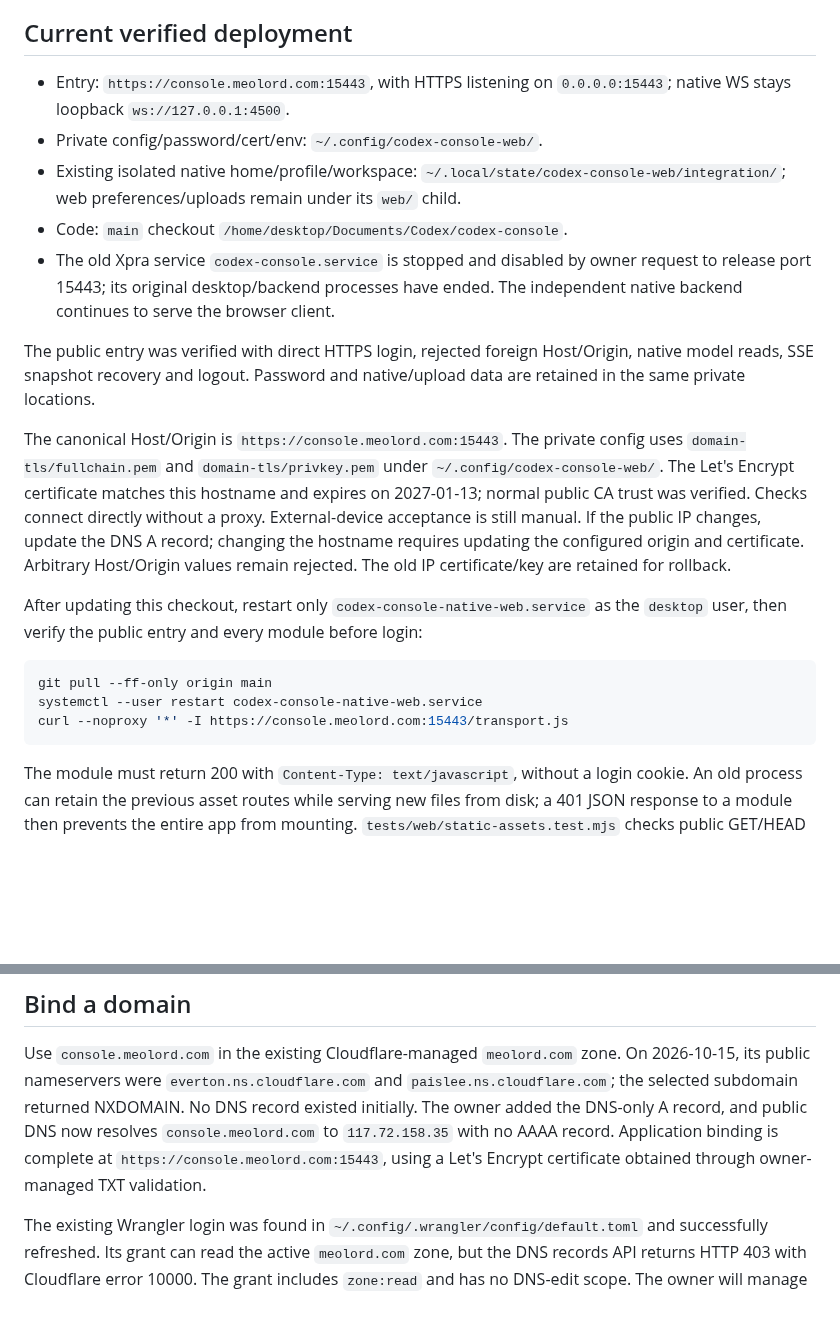
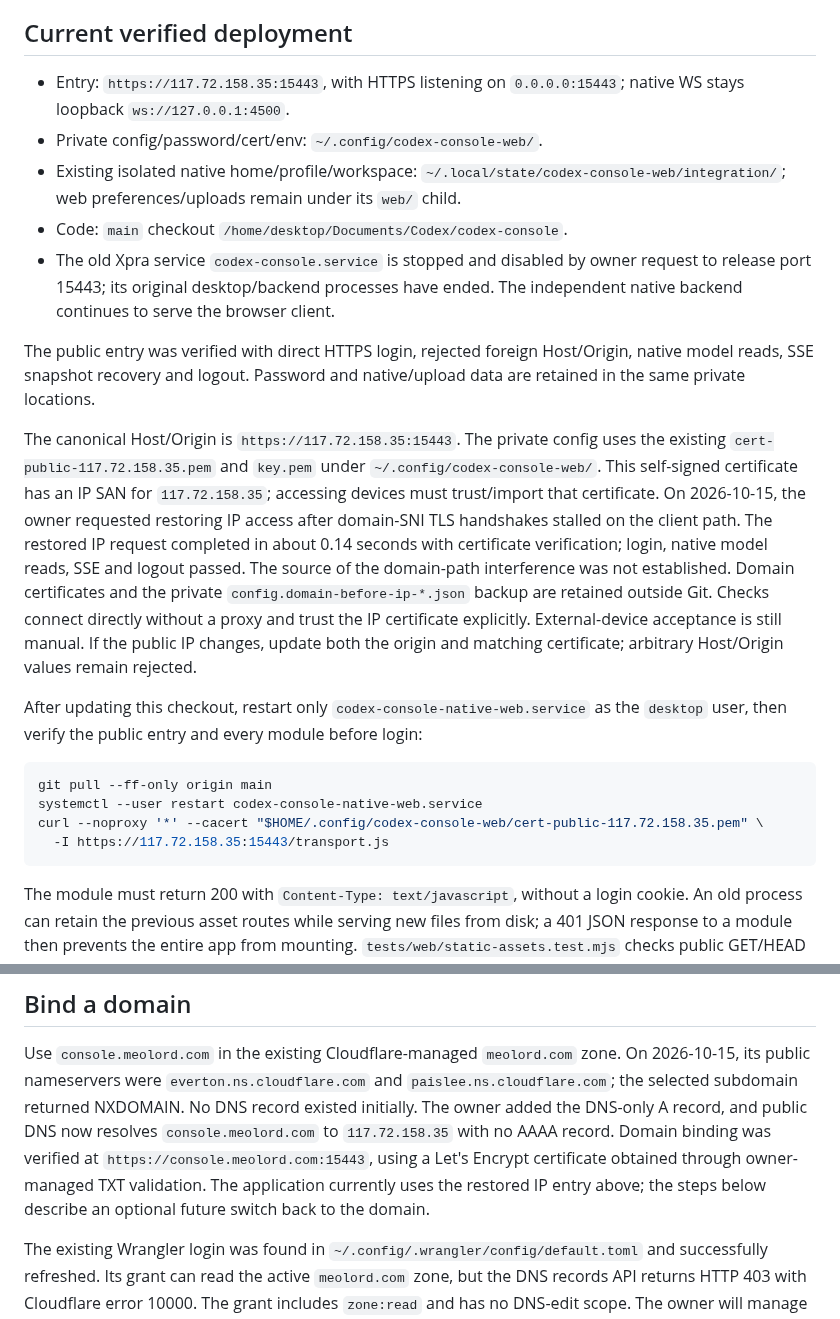
Before and after one commit to shenmuegit/codex-console, a Markdown page: docs/native-web-client.md, 2 parts joined by grey strips. GitHub-like rendering; blank space fills up the shorter version.

Commit message:
docs: record restored IP HTTPS entry

````diff
--- a/docs/native-web-client.md
+++ b/docs/native-web-client.md
@@ -280,7 +280,7 @@ with HTTPS unavailable; installation and startup retain full validation.
 
 ## Current verified deployment
 
-- Entry: `https://console.meolord.com:15443`, with HTTPS listening on `0.0.0.0:15443`; native WS stays loopback
+- Entry: `https://117.72.158.35:15443`, with HTTPS listening on `0.0.0.0:15443`; native WS stays loopback
   `ws://127.0.0.1:4500`.
 - Private config/password/cert/env: `~/.config/codex-console-web/`.
 - Existing isolated native home/profile/workspace: `~/.local/state/codex-console-web/integration/`;
@@ -294,14 +294,19 @@ The public entry was verified with direct HTTPS login, rejected foreign Host/Ori
 native model reads, SSE snapshot recovery and logout. Password and native/upload
 data are retained in the same private locations.
 
-The canonical Host/Origin is `https://console.meolord.com:15443`. The private
-config uses `domain-tls/fullchain.pem` and `domain-tls/privkey.pem` under
-`~/.config/codex-console-web/`. The Let's Encrypt certificate matches this
-hostname and expires on 2027-01-13; normal public CA trust was verified.
-Checks connect directly without a proxy. External-device acceptance is still
-manual. If the public IP changes, update the DNS A record; changing the hostname
-requires updating the configured origin and certificate. Arbitrary Host/Origin
-values remain rejected. The old IP certificate/key are retained for rollback.
+The canonical Host/Origin is `https://117.72.158.35:15443`. The private config
+uses the existing `cert-public-117.72.158.35.pem` and `key.pem` under
+`~/.config/codex-console-web/`. This self-signed certificate has an IP SAN for
+`117.72.158.35`; accessing devices must trust/import that certificate.
+On 2026-10-15, the owner requested restoring IP access after domain-SNI TLS
+handshakes stalled on the client path. The restored IP request completed in
+about 0.14 seconds with certificate verification; login, native model reads,
+SSE and logout passed. The source of the domain-path interference was not
+established. Domain certificates and the private `config.domain-before-ip-*.json`
+backup are retained outside Git. Checks connect directly without a proxy and
+trust the IP certificate explicitly. External-device acceptance is still manual.
+If the public IP changes, update both the origin and matching certificate;
+arbitrary Host/Origin values remain rejected.
 
 After updating this checkout, restart only `codex-console-native-web.service` as
 the `desktop` user, then verify the public entry and every module before login:
@@ -309,7 +314,8 @@ the `desktop` user, then verify the public entry and every module before login:
 ```bash
 git pull --ff-only origin main
 systemctl --user restart codex-console-native-web.service
-curl --noproxy '*' -I https://console.meolord.com:15443/transport.js
+curl --noproxy '*' --cacert "$HOME/.config/codex-console-web/cert-public-117.72.158.35.pem" \
+  -I https://117.72.158.35:15443/transport.js
 ```
 
 The module must return 200 with `Content-Type: text/javascript`, without a login
@@ -330,8 +336,10 @@ On 2026-10-15, its public nameservers were `everton.ns.cloudflare.com` and
 `paislee.ns.cloudflare.com`; the selected subdomain returned NXDOMAIN. No DNS
 record existed initially. The owner added the DNS-only A record, and public DNS
 now resolves `console.meolord.com` to `117.72.158.35` with no AAAA record.
-Application binding is complete at `https://console.meolord.com:15443`, using a
+Domain binding was verified at `https://console.meolord.com:15443`, using a
 Let's Encrypt certificate obtained through owner-managed TXT validation.
+The application currently uses the restored IP entry above; the steps below
+describe an optional future switch back to the domain.
 
 The existing Wrangler login was found in
 `~/.config/.wrangler/config/default.toml` and successfully refreshed. Its grant
````
Also changed, not shown: docs/zh-CN/native-web-client.md (+14 -9 lines).
